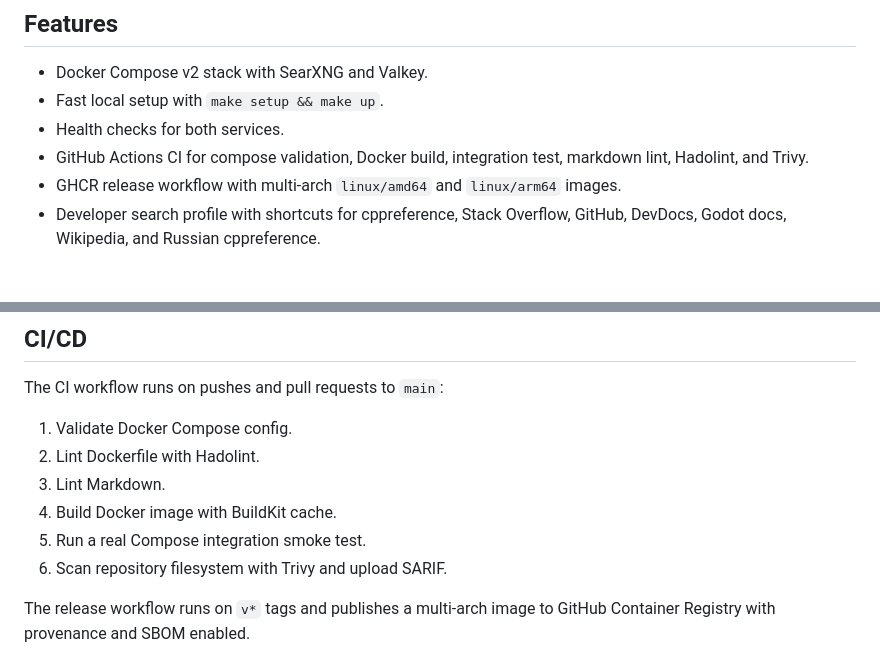
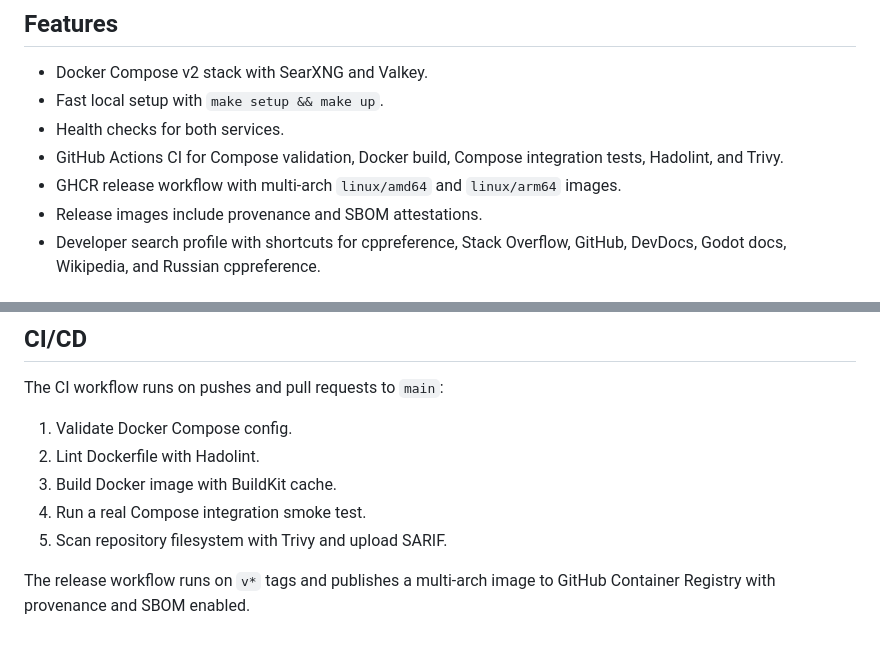
Before and after one commit to e-gleba/searxng-docker, a Markdown page: readme.md, 2 parts joined by grey strips. Rendered like a GitHub page.

Commit message:
docs: align readme with ci workflow

```diff
--- a/readme.md
+++ b/readme.md
@@ -9,8 +9,9 @@ SearXNG is a privacy-respecting metasearch engine. This repository packages a cl
 - Docker Compose v2 stack with SearXNG and Valkey.
 - Fast local setup with `make setup && make up`.
 - Health checks for both services.
-- GitHub Actions CI for compose validation, Docker build, integration test, markdown lint, Hadolint, and Trivy.
+- GitHub Actions CI for Compose validation, Docker build, Compose integration tests, Hadolint, and Trivy.
 - GHCR release workflow with multi-arch `linux/amd64` and `linux/arm64` images.
+- Release images include provenance and SBOM attestations.
 - Developer search profile with shortcuts for cppreference, Stack Overflow, GitHub, DevDocs, Godot docs, Wikipedia, and Russian cppreference.
 
 ## Requirements
@@ -107,10 +108,9 @@ The CI workflow runs on pushes and pull requests to `main`:
 
 1. Validate Docker Compose config.
 2. Lint Dockerfile with Hadolint.
-3. Lint Markdown.
-4. Build Docker image with BuildKit cache.
-5. Run a real Compose integration smoke test.
-6. Scan repository filesystem with Trivy and upload SARIF.
+3. Build Docker image with BuildKit cache.
+4. Run a real Compose integration smoke test.
+5. Scan repository filesystem with Trivy and upload SARIF.
 
 The release workflow runs on `v*` tags and publishes a multi-arch image to GitHub Container Registry with provenance and SBOM enabled.
 
```
